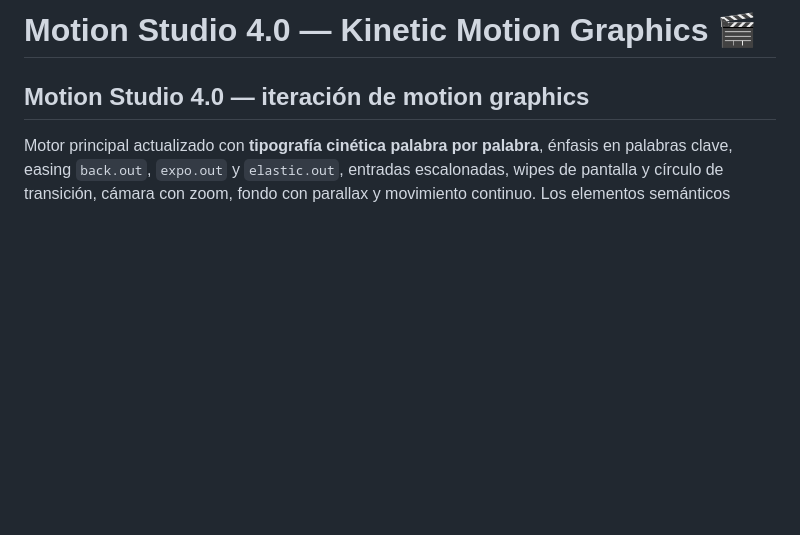
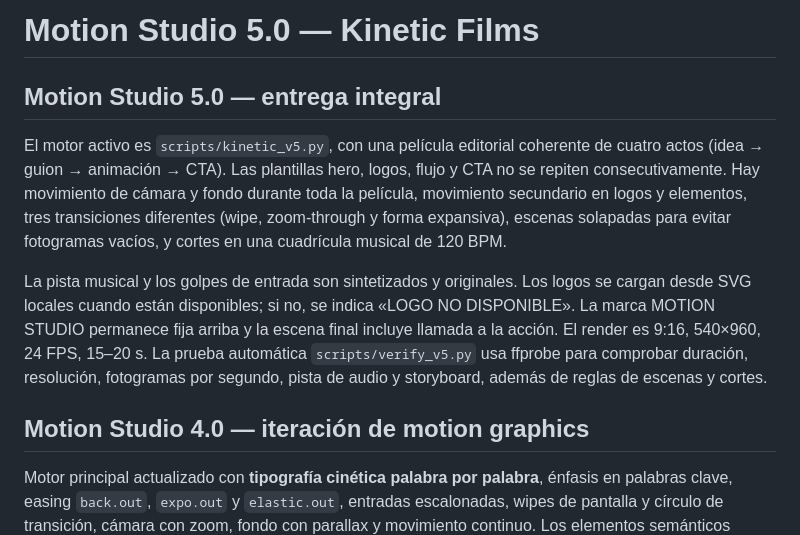
Before and after one commit to aldo200908-lgtm/Motion-Studio, a Markdown page: README.md, the part around the change. Rendered like a GitHub page; blank space fills up the shorter version.

Commit message:
docs: explain Motion Studio 5 complete animation, transitions, sound and validation

```diff
--- a/README.md
+++ b/README.md
@@ -1,4 +1,11 @@
-# Motion Studio 4.0 — Kinetic Motion Graphics 🎬
+# Motion Studio 5.0 — Kinetic Films
+
+## Motion Studio 5.0 — entrega integral
+
+El motor activo es `scripts/kinetic_v5.py`, con una película editorial coherente de cuatro actos (idea → guion → animación → CTA). Las plantillas hero, logos, flujo y CTA no se repiten consecutivamente. Hay movimiento de cámara y fondo durante toda la película, movimiento secundario en logos y elementos, tres transiciones diferentes (wipe, zoom-through y forma expansiva), escenas solapadas para evitar fotogramas vacíos, y cortes en una cuadrícula musical de 120 BPM.
+
+La pista musical y los golpes de entrada son sintetizados y originales. Los logos se cargan desde SVG locales cuando están disponibles; si no, se indica «LOGO NO DISPONIBLE». La marca MOTION STUDIO permanece fija arriba y la escena final incluye llamada a la acción. El render es 9:16, 540×960, 24 FPS, 15–20 s. La prueba automática `scripts/verify_v5.py` usa ffprobe para comprobar duración, resolución, fotogramas por segundo, pista de audio y storyboard, además de reglas de escenas y cortes.
+
 
 ## Motion Studio 4.0 — iteración de motion graphics
 
```
